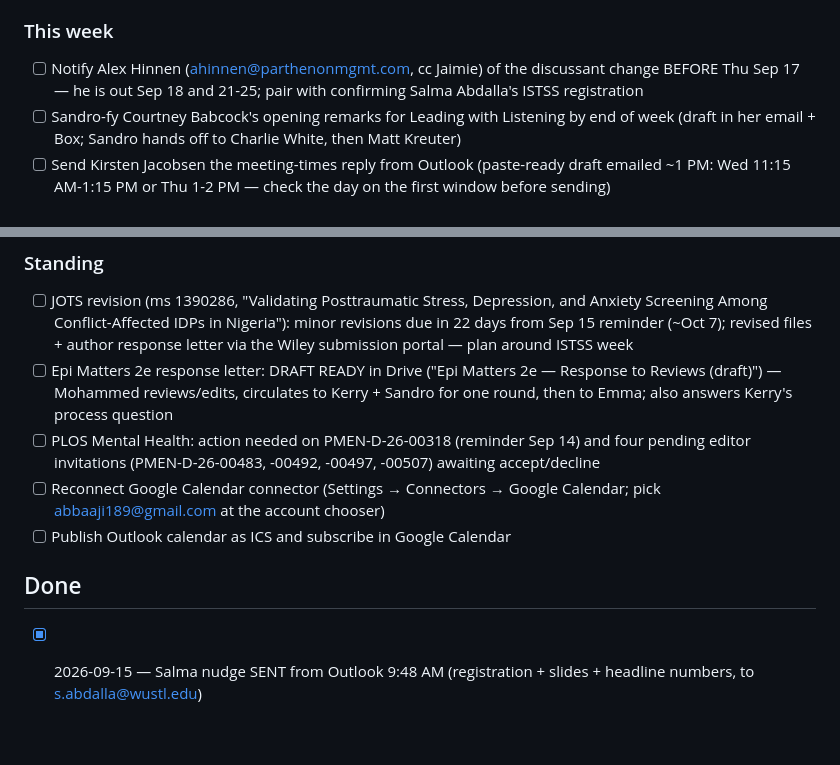
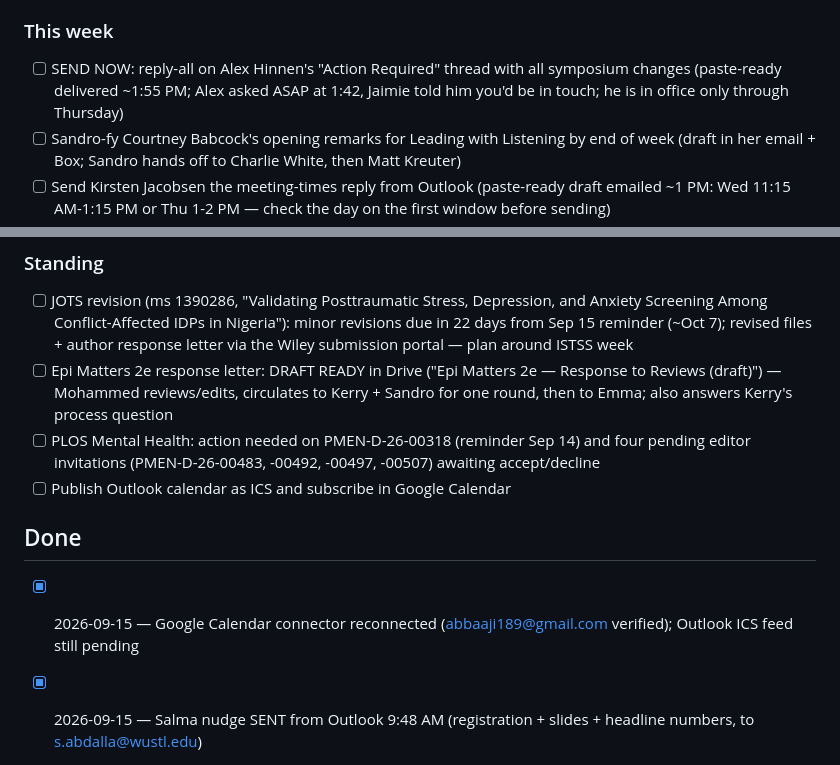
Before and after one commit to MrMoh19/speechify-personal, a Markdown page: daily/tasks.md, 2 parts joined by grey strips. Rendered like a GitHub page; blank space fills up the shorter version.

Commit message:
Ledger: Alex escalated, change-package reply drafted; Google Calendar reconnected
Co-Authored-By: Claude Fable 5 <noreply@anthropic.com>
Claude-Session: https://claude.ai/code/session_01PPwbUUWpfmtc9VHJ6fxbgv

```diff
--- a/daily/tasks.md
+++ b/daily/tasks.md
@@ -14,7 +14,7 @@ Maintained by the weekday morning brief. Each morning: yesterday's email is revi
 - [ ] Approve Zana Kennedy's accommodated exam request in the Disability Resources portal (notice 9:27 AM, copied to Ans)
 
 ### This week
-- [ ] Notify Alex Hinnen (ahinnen@parthenonmgmt.com, cc Jaimie) of the discussant change BEFORE Thu Sep 17 — he is out Sep 18 and 21-25; pair with confirming Salma Abdalla's ISTSS registration
+- [ ] SEND NOW: reply-all on Alex Hinnen's "Action Required" thread with all symposium changes (paste-ready delivered ~1:55 PM; Alex asked ASAP at 1:42, Jaimie told him you'd be in touch; he is in office only through Thursday)
 - [ ] Sandro-fy Courtney Babcock's opening remarks for Leading with Listening by end of week (draft in her email + Box; Sandro hands off to Charlie White, then Matt Kreuter)
 - [ ] Send Kirsten Jacobsen the meeting-times reply from Outlook (paste-ready draft emailed ~1 PM: Wed 11:15 AM-1:15 PM or Thu 1-2 PM — check the day on the first window before sending)
 - [ ] TFRH white paper: upload assigned section first draft by Sun Sep 20; review sections 1-6 and bring section-7 ideas before the Sep 25 meeting (Morven's minutes, Sep 14)
@@ -24,11 +24,11 @@ Maintained by the weekday morning brief. Each morning: yesterday's email is revi
 - [ ] JOTS revision (ms 1390286, "Validating Posttraumatic Stress, Depression, and Anxiety Screening Among Conflict-Affected IDPs in Nigeria"): minor revisions due in 22 days from Sep 15 reminder (~Oct 7); revised files + author response letter via the Wiley submission portal — plan around ISTSS week
 - [ ] Epi Matters 2e response letter: DRAFT READY in Drive ("Epi Matters 2e — Response to Reviews (draft)") — Mohammed reviews/edits, circulates to Kerry + Sandro for one round, then to Emma; also answers Kerry's process question
 - [ ] PLOS Mental Health: action needed on PMEN-D-26-00318 (reminder Sep 14) and four pending editor invitations (PMEN-D-26-00483, -00492, -00497, -00507) awaiting accept/decline
-- [ ] Reconnect Google Calendar connector (Settings → Connectors → Google Calendar; pick abbaaji189@gmail.com at the account chooser)
 - [ ] Publish Outlook calendar as ICS and subscribe in Google Calendar
 
 ## Done
 
+- [x] 2026-09-15 — Google Calendar connector reconnected (abbaaji189@gmail.com verified); Outlook ICS feed still pending
 - [x] 2026-09-15 — Salma nudge SENT from Outlook 9:48 AM (registration + slides + headline numbers, to s.abdalla@wustl.edu)
 - [x] 2026-09-15 — Becky Light's Epi in Action rubric request answered (per Mohammed)
 - [x] 2026-09-15 — Sarah Moreland-Russell's slide request (guest lecture, 12:36 PM) answered same day (per Mohammed)
```
